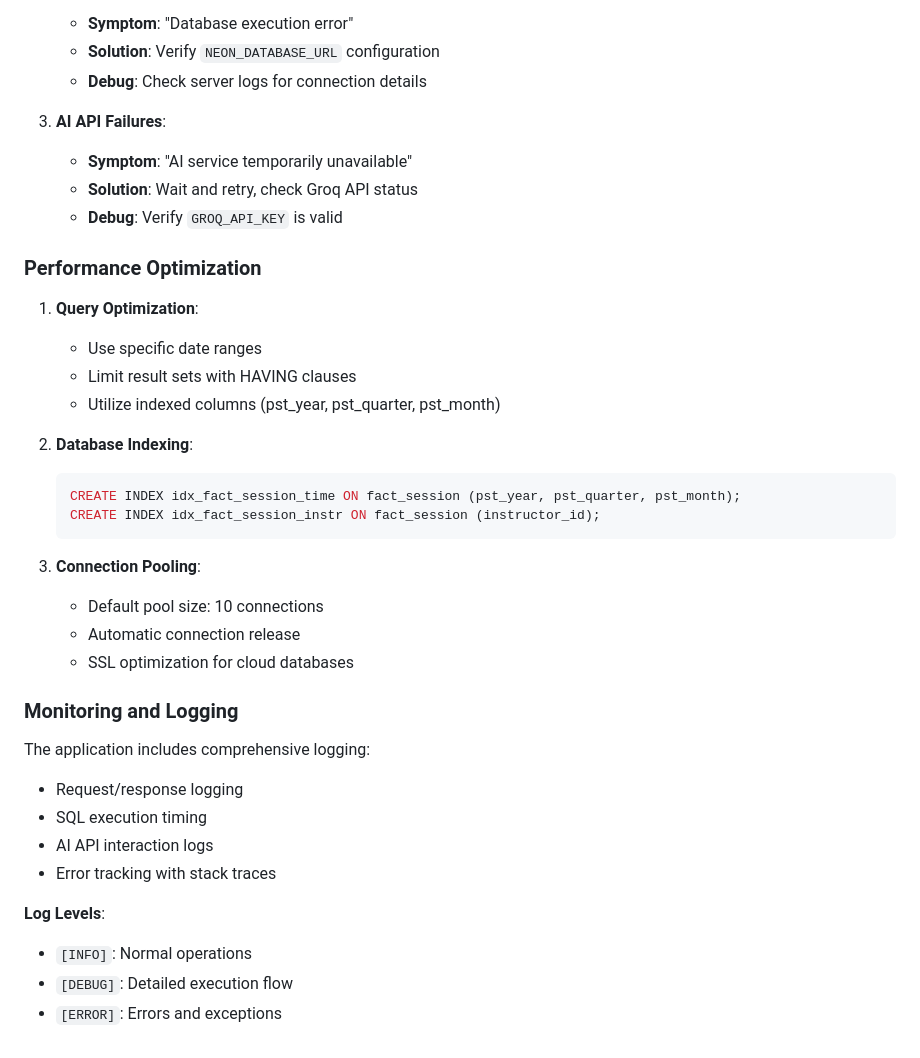
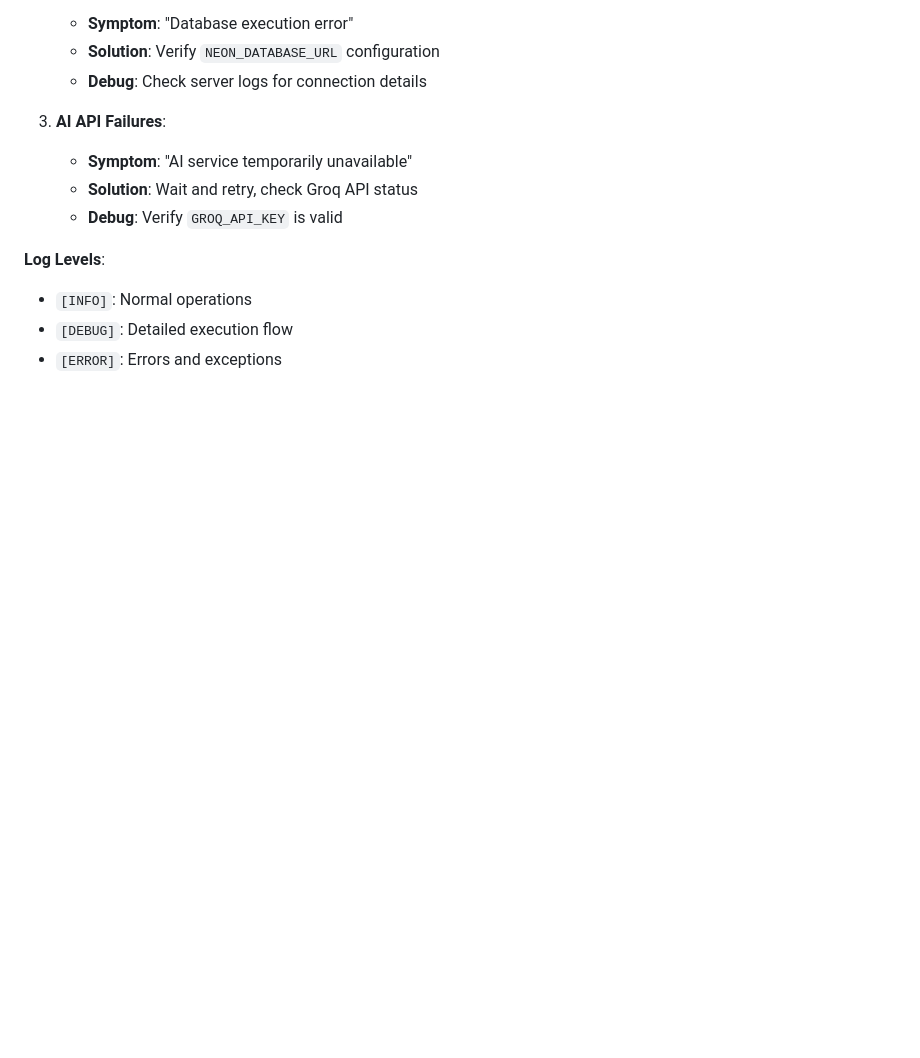
Before and after one commit to ANI-IN/Neon-database, a Markdown page: README.md, the part around the change. Rendered like a GitHub page; blank space fills up the shorter version.

````diff
--- a/README.md
+++ b/README.md
@@ -357,34 +357,7 @@ npm start
    - **Solution**: Wait and retry, check Groq API status
    - **Debug**: Verify `GROQ_API_KEY` is valid
 
-### Performance Optimization
 
-1. **Query Optimization**:
-
-   - Use specific date ranges
-   - Limit result sets with HAVING clauses
-   - Utilize indexed columns (pst_year, pst_quarter, pst_month)
-
-2. **Database Indexing**:
-
-   ```sql
-   CREATE INDEX idx_fact_session_time ON fact_session (pst_year, pst_quarter, pst_month);
-   CREATE INDEX idx_fact_session_instr ON fact_session (instructor_id);
-   ```
-
-3. **Connection Pooling**:
-   - Default pool size: 10 connections
-   - Automatic connection release
-   - SSL optimization for cloud databases
-
-### Monitoring and Logging
-
-The application includes comprehensive logging:
-
-- Request/response logging
-- SQL execution timing
-- AI API interaction logs
-- Error tracking with stack traces
 
 **Log Levels**:
 
````
